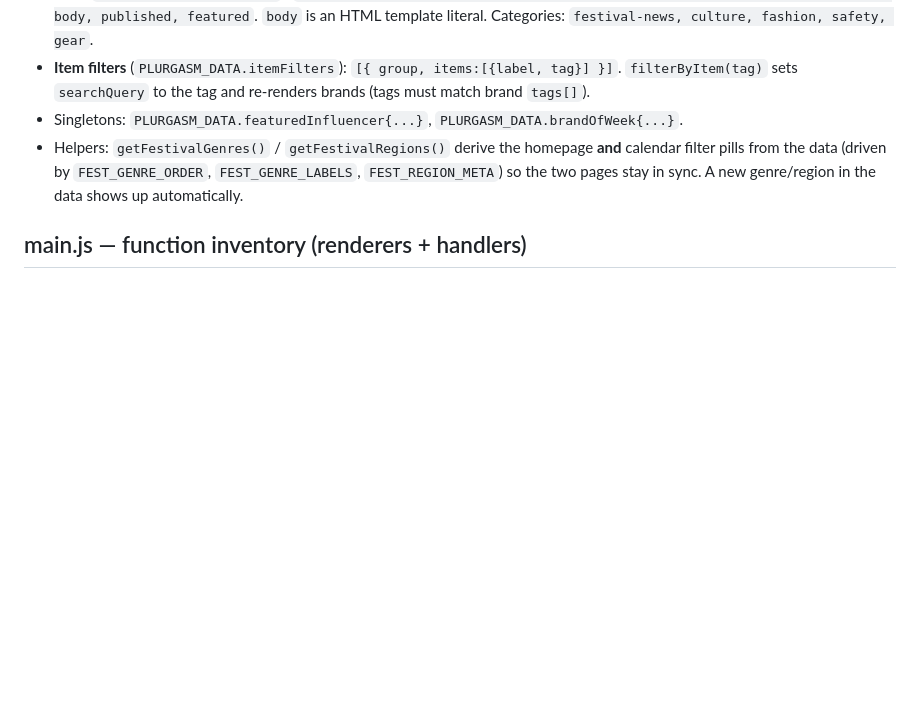
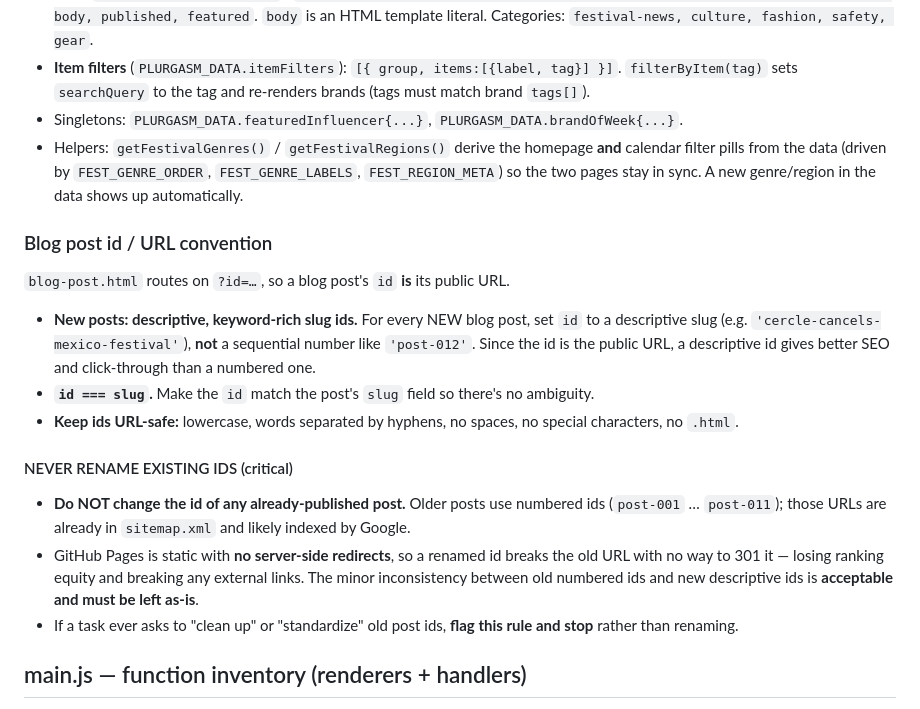
Before and after one commit to beastmodebass7/plurgasm, a Markdown page: CLAUDE.md, the part around the change. GitHub-like rendering; blank space fills up the shorter version.

Commit message:
Document blog post id/slug SEO convention in CLAUDE.md

```diff
--- a/CLAUDE.md
+++ b/CLAUDE.md
@@ -106,6 +106,26 @@ then assigned (`PLURGASM_DATA.festivals = FESTIVALS`, etc.).
   pills from the data (driven by `FEST_GENRE_ORDER`, `FEST_GENRE_LABELS`, `FEST_REGION_META`) so the
   two pages stay in sync. A new genre/region in the data shows up automatically.
 
+### Blog post id / URL convention
+`blog-post.html` routes on `?id=…`, so a blog post's `id` **is** its public URL.
+
+- **New posts: descriptive, keyword-rich slug ids.** For every NEW blog post, set `id` to a
+  descriptive slug (e.g. `'cercle-cancels-mexico-festival'`), **not** a sequential number like
+  `'post-012'`. Since the id is the public URL, a descriptive id gives better SEO and click-through
+  than a numbered one.
+- **`id === slug`.** Make the `id` match the post's `slug` field so there's no ambiguity.
+- **Keep ids URL-safe:** lowercase, words separated by hyphens, no spaces, no special characters,
+  no `.html`.
+
+#### NEVER RENAME EXISTING IDS (critical)
+- **Do NOT change the id of any already-published post.** Older posts use numbered ids
+  (`post-001` … `post-011`); those URLs are already in `sitemap.xml` and likely indexed by Google.
+- GitHub Pages is static with **no server-side redirects**, so a renamed id breaks the old URL with
+  no way to 301 it — losing ranking equity and breaking any external links. The minor inconsistency
+  between old numbered ids and new descriptive ids is **acceptable and must be left as-is**.
+- If a task ever asks to "clean up" or "standardize" old post ids, **flag this rule and stop** rather
+  than renaming.
+
 ## main.js — function inventory (renderers + handlers)
 Renderers: `renderFestivals`, `renderCalendar`, `renderFestFilterPills`, `renderCategories`,
 `renderItemFilters`, `renderBrands`, `renderSocials`, `renderCreatorDirectory`, `renderBlog`,
```
